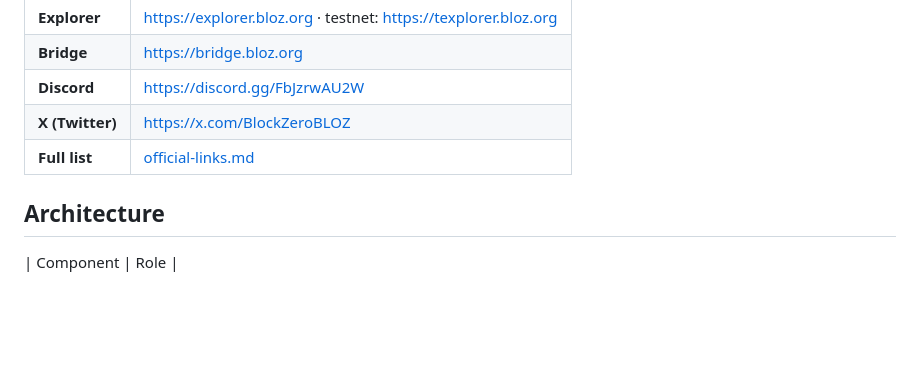
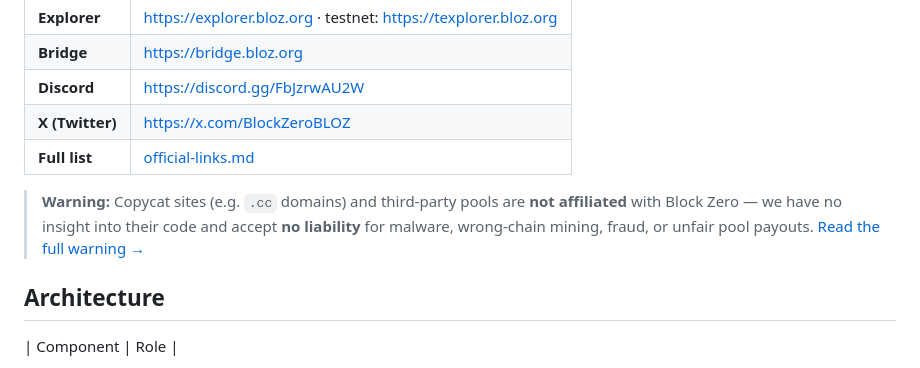
Before and after one commit to Rexemre/blockzero-bridge, a Markdown page: README.md, the part around the change. Drawn GitHub-style; blank space fills up the shorter version.

Commit message:
Add copycat-site warning to official links section.
Co-authored-by: Cursor <cursoragent@cursor.com>

```diff
--- a/README.md
+++ b/README.md
@@ -25,6 +25,8 @@ Wrap native **BLOZ** (Block Zero mainnet) to **wBLOZ** (BEP-20 on BNB Smart Chai
 | **Discord** | https://discord.gg/FbJzrwAU2W |
 | **X (Twitter)** | https://x.com/BlockZeroBLOZ |
 | **Full list** | [official-links.md](https://github.com/Rexemre/blockzero-docs/blob/main/official-links.md) |
+
+> **Warning:** Copycat sites (e.g. `.cc` domains) and third-party pools are **not affiliated** with Block Zero — we have no insight into their code and accept **no liability** for malware, wrong-chain mining, fraud, or unfair pool payouts. [Read the full warning →](https://github.com/Rexemre/blockzero-docs/blob/main/official-links.md#warning-copycat-sites--unofficial-services)
 
 ## Architecture
 
```
